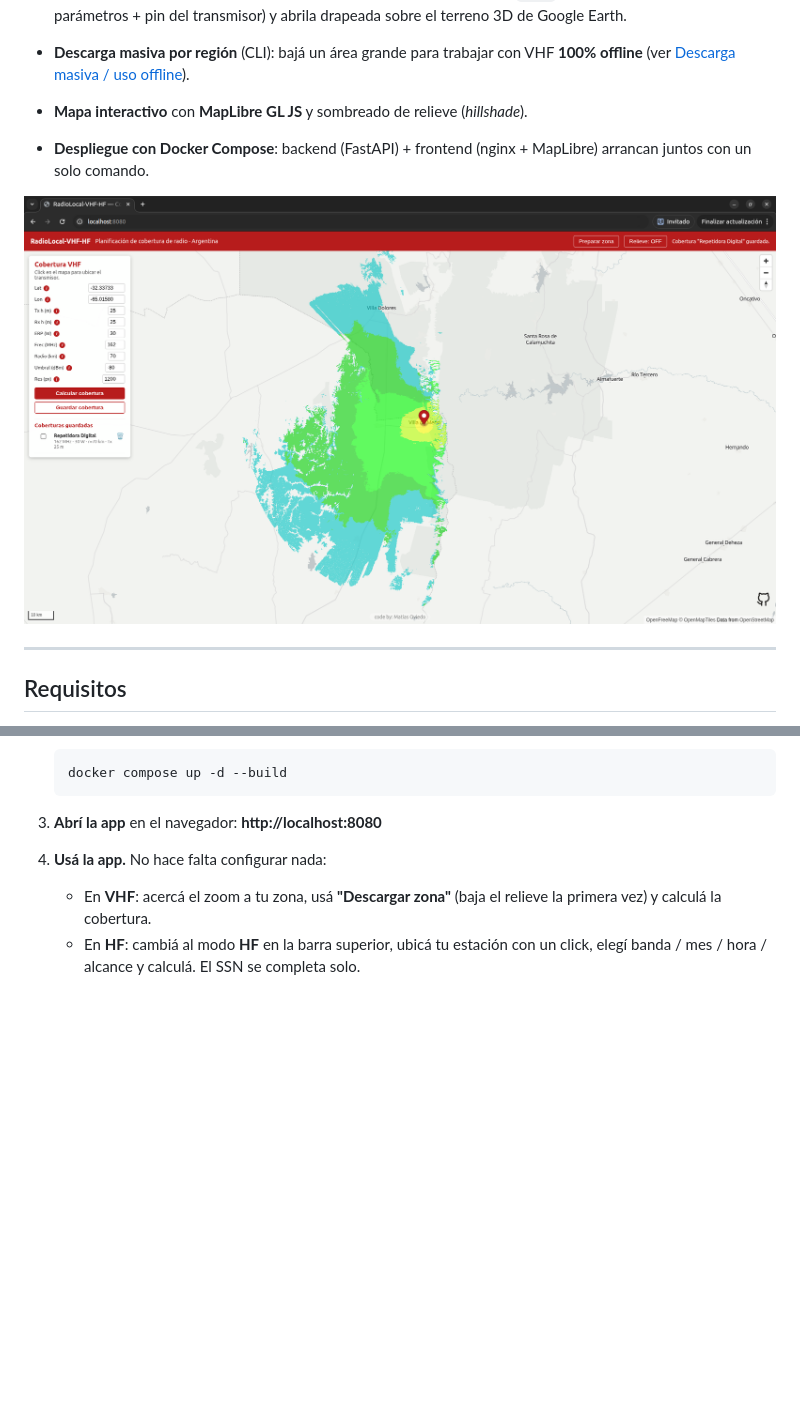
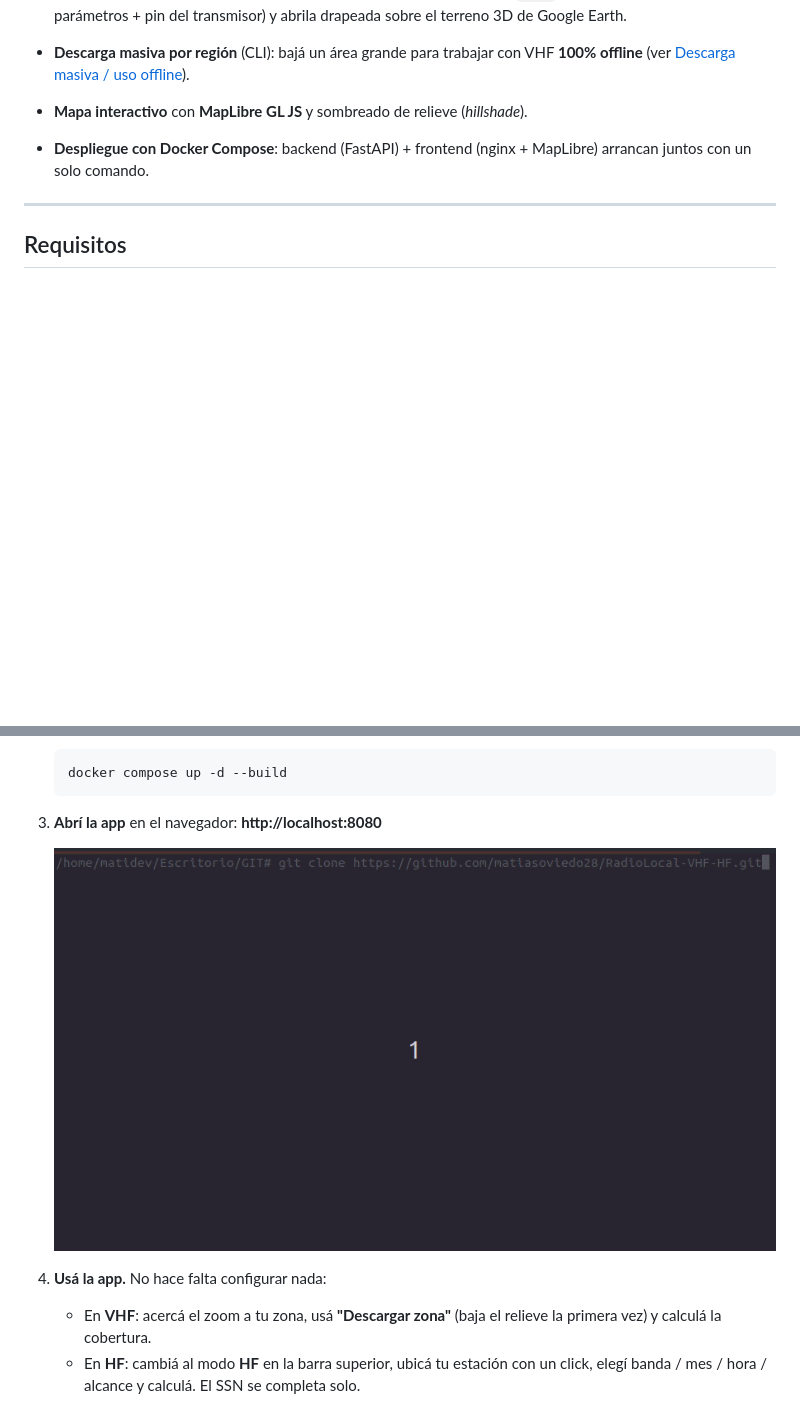
Before and after one commit to matiasoviedo28/RadioLocal-VHF-HF, a Markdown page: README.md, 2 parts joined by grey strips. Drawn GitHub-style; pictures changed too: docs/gif/git_clone.gif (added); blank space fills up the shorter version.

````diff
--- a/README.md
+++ b/README.md
@@ -98,8 +100,6 @@ Trabaja en **dos modos**:
 - **Despliegue con Docker Compose**: backend (FastAPI) + frontend (nginx + MapLibre)
   arrancan juntos con un solo comando.
 
-![Ejemplo de cobertura VHF](docs/img/ejemplo-cobertura.png)
-
 ---
 
 ## Requisitos
@@ -129,6 +129,8 @@ Trabaja en **dos modos**:
    ```
 
 3. **Abrí la app** en el navegador: **http://localhost:8080**
+
+   ![Clonar y levantar el proyecto](docs/gif/git_clone.gif)
 
 4. **Usá la app.** No hace falta configurar nada:
    - En **VHF**: acercá el zoom a tu zona, usá **"Descargar zona"** (baja el relieve la
````
Also changed, not shown: other parts of README.md (+3 -1 lines), 2 other files.
